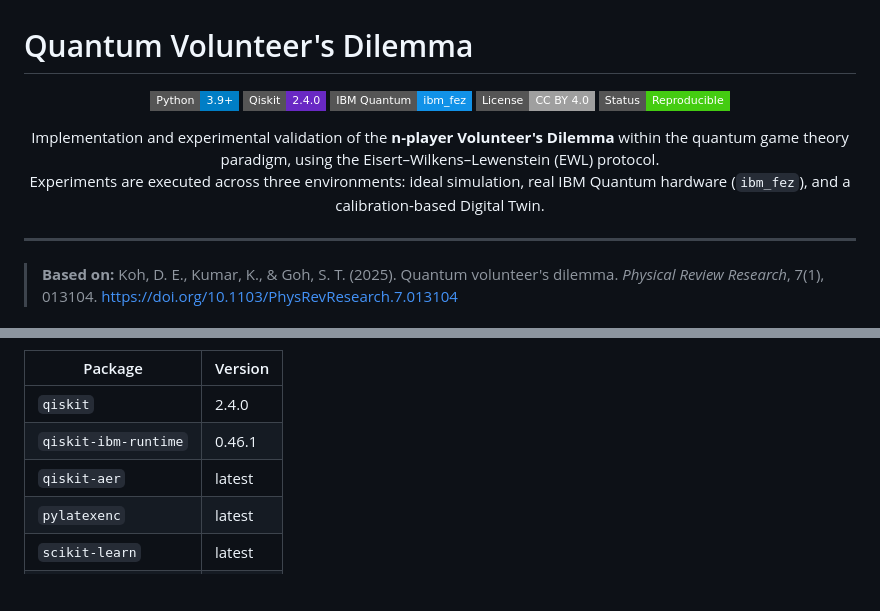
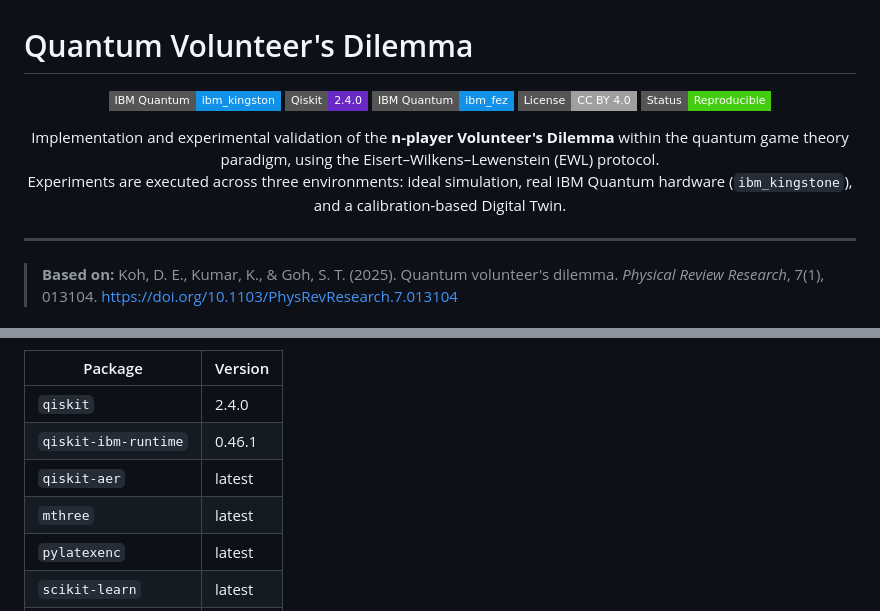
Before and after one commit to GermanDarDiaz/Quantum-Volunteer-s-Dilemma, a Markdown page: README.md, 2 parts joined by grey strips. GitHub-like rendering; badges without logos; blank space fills up the shorter version.

```diff
--- a/README.md
+++ b/README.md
@@ -1,7 +1,7 @@
 # Quantum Volunteer's Dilemma
 
 <p align="center">
-  <img src="https://img.shields.io/badge/Python-3.9%2B-blue?style=flat-square&logo=python" alt="Python">
+  <img src="https://img.shields.io/badge/IBM%20Quantum-ibm__kingston-1192E8?style=flat-square" alt="IBM Quantum">
   <img src="https://img.shields.io/badge/Qiskit-2.4.0-6929C4?style=flat-square&logo=qiskit" alt="Qiskit">
   <img src="https://img.shields.io/badge/IBM%20Quantum-ibm__fez-1192E8?style=flat-square" alt="IBM Quantum">
   <img src="https://img.shields.io/badge/License-CC%20BY%204.0-lightgrey?style=flat-square" alt="License">
@@ -10,7 +10,7 @@
 
 <p align="center">
   Implementation and experimental validation of the <strong>n-player Volunteer's Dilemma</strong> within the quantum game theory paradigm, using the Eisert–Wilkens–Lewenstein (EWL) protocol.<br>
-  Experiments are executed across three environments: ideal simulation, real IBM Quantum hardware (<code>ibm_fez</code>), and a calibration-based Digital Twin.
+  Experiments are executed across three environments: ideal simulation, real IBM Quantum hardware (<code>ibm_kingstone</code>), and a calibration-based Digital Twin.
 </p>
 
 ---
@@ -140,6 +139,7 @@ pip install -r requirements.txt
 | `qiskit` | 2.4.0 |
 | `qiskit-ibm-runtime` | 0.46.1 |
 | `qiskit-aer` | latest |
+| `mthree` | latest |
 | `pylatexenc` | latest |
 | `scikit-learn` | latest |
 | `scipy` | latest |
```
Also changed, not shown: other parts of README.md (+37 -34 lines).
